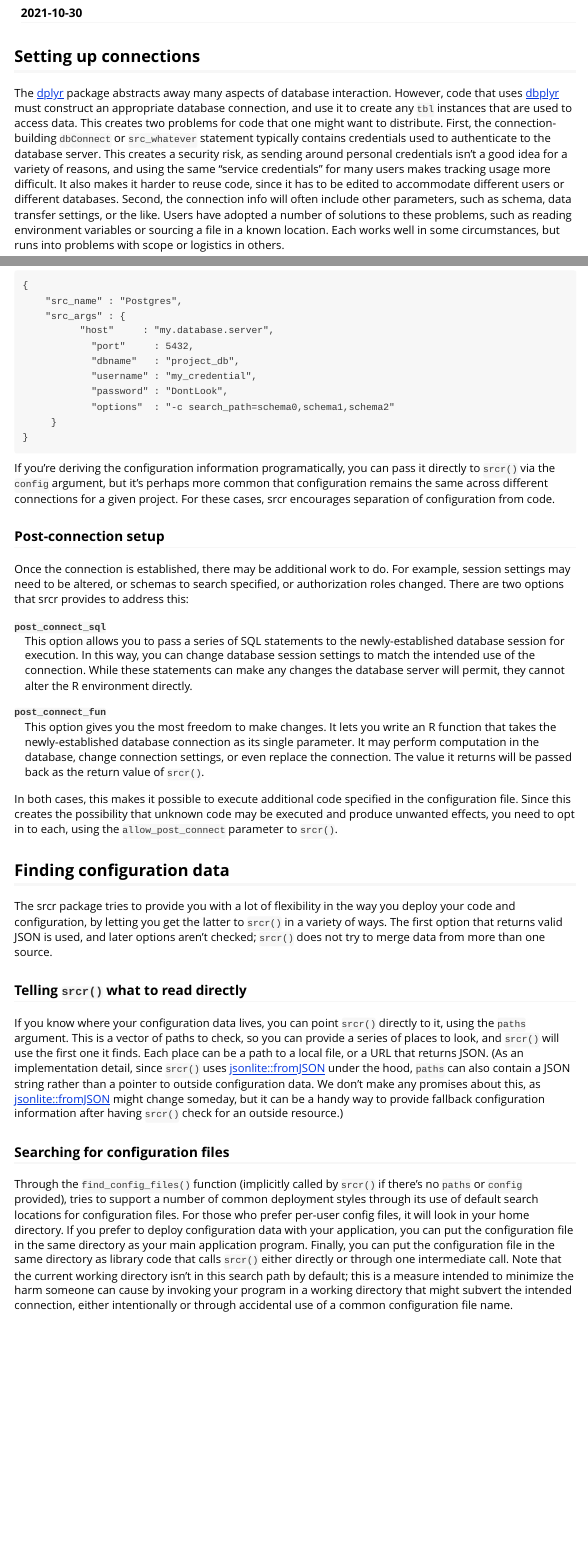
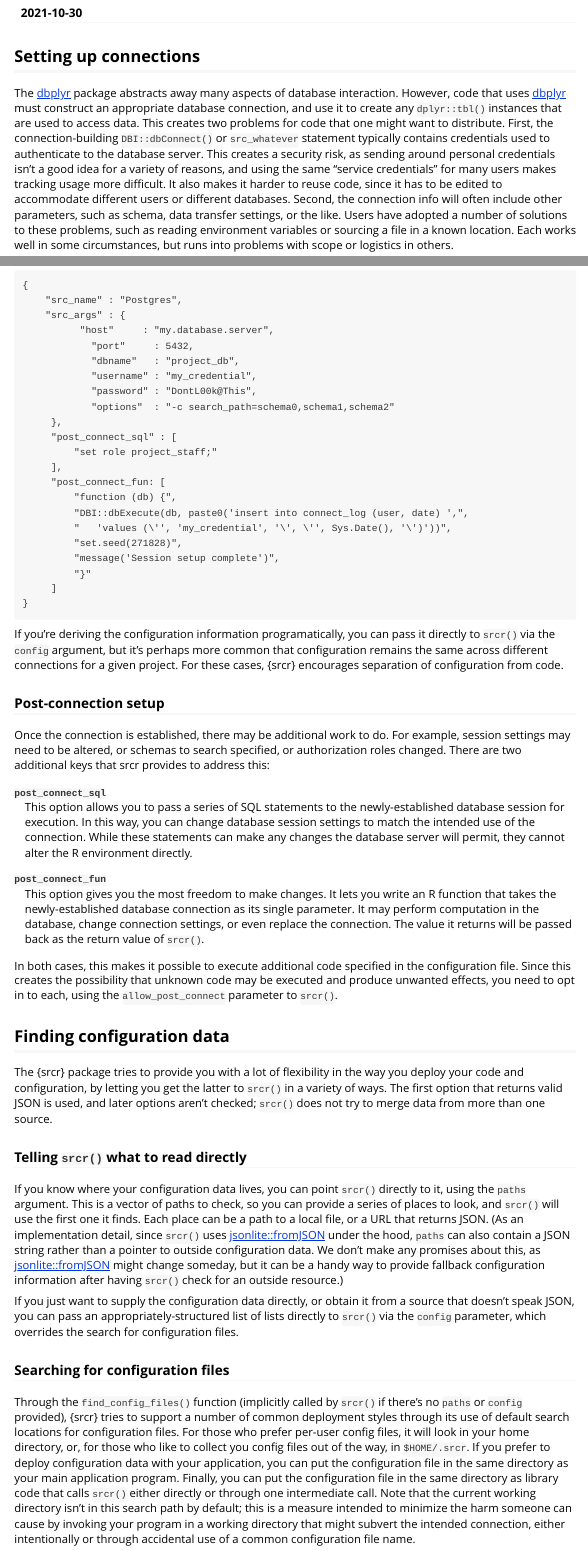
Before and after one commit to baileych/srcr, an R Markdown document (vignettes/Managing_data_sources.Rmd): the page in a window 1100 px wide, from 110 px down, and a second part further down, joined at a grey line. Rendered offline with R 4.5, knitr and Pandoc, with nearby package versions.

Commit message:
Spruce up vignette content

````diff
--- a/vignettes/Managing_data_sources.Rmd
+++ b/vignettes/Managing_data_sources.Rmd
@@ -11,5 +11,5 @@ vignette: >
 
 ## Setting up connections
 
-The [dplyr](https://cran.r-project.org/package=dplyr) package abstracts away many aspects of database interaction.  However, code that uses [dbplyr](https://cran.r-project.org/package=dbplyr) must construct an appropriate database connection, and use it to create any `tbl` instances that are used to access data.  This creates two problems for code that one might want to distribute.  First, the connection-building `dbConnect` or `src_whatever` statement typically contains credentials used to authenticate to the database server.  This creates a security risk, as sending around personal credentials isn't a good idea for a variety of reasons, and using the same "service credentials" for many users makes tracking usage more difficult.  It also makes it harder to reuse code, since it has to be edited to accommodate different users or different databases. Second, the connection info will often include other parameters, such as schema, data transfer settings, or the like.  Users have adopted a number of solutions to these problems, such as reading environment variables or sourcing a file in a known location.  Each works well in some circumstances, but runs into problems with scope or logistics in others.
+The [dbplyr](https://cran.r-project.org/package=dbplyr) package abstracts away many aspects of database interaction.  However, code that uses [dbplyr](https://cran.r-project.org/package=dbplyr) must construct an appropriate database connection, and use it to create any `dplyr::tbl()` instances that are used to access data.  This creates two problems for code that one might want to distribute.  First, the connection-building `DBI::dbConnect()` or `src_whatever` statement typically contains credentials used to authenticate to the database server.  This creates a security risk, as sending around personal credentials isn't a good idea for a variety of reasons, and using the same "service credentials" for many users makes tracking usage more difficult.  It also makes it harder to reuse code, since it has to be edited to accommodate different users or different databases. Second, the connection info will often include other parameters, such as schema, data transfer settings, or the like.  Users have adopted a number of solutions to these problems, such as reading environment variables or sourcing a file in a known location.  Each works well in some circumstances, but runs into problems with scope or logistics in others.
 
@@ -38,17 +37,28 @@ Here's a typical example:
 		    "port"     : 5432,
 		    "dbname"   : "project_db",
 		    "username" : "my_credential",
-		    "password" : "DontLook",
+		    "password" : "DontL00k@This",
 		    "options"  : "-c search_path=schema0,schema1,schema2"
-     }
+     },
+     "post_connect_sql" : [
+         "set role project_staff;"
+     ],
+     "post_connect_fun: [
+         "function (db) {",
+         "DBI::dbExecute(db, paste0('insert into connect_log (user, date) ',",
+         "   'values (\'', 'my_credential', '\', \'', Sys.Date(), '\')'))",
+         "set.seed(271828)",
+         "message('Session setup complete')",
+         "}"
+     ]
 }
 ```
 
-If you're deriving the configuration information programatically, you can pass it directly to `srcr()` via the `config` argument, but it's perhaps more common that configuration remains the same across different connections for a given project.  For these cases, srcr encourages separation of configuration from code.
+If you're deriving the configuration information programatically, you can pass it directly to `srcr()` via the `config` argument, but it's perhaps more common that configuration remains the same across different connections for a given project.  For these cases, {srcr} encourages separation of configuration from code.
 
 ### Post-connection setup
 
-Once the connection is established, there may be additional work to do.  For example, session settings may need to be altered, or schemas to search specified, or authorization roles changed.  There are two options that srcr provides to address this:
+Once the connection is established, there may be additional work to do.  For example, session settings may need to be altered, or schemas to search specified, or authorization roles changed.  There are two additional keys that srcr provides to address this:
 
 `post_connect_sql`
   : This option allows you to pass a series of SQL statements to the newly-established database session for execution.
@@ -66,15 +76,17 @@ In both cases, this makes it possible to execute additional code specified in th
 
 ## Finding configuration data
 
-The srcr package tries to provide you with a lot of flexibility in the way you deploy your code and configuration, by letting you get the latter to `srcr()` in a variety of ways.  The first option that returns valid JSON is used, and later options aren't checked; `srcr()` does not try to merge data from more than one source.
+The {srcr} package tries to provide you with a lot of flexibility in the way you deploy your code and configuration, by letting you get the latter to `srcr()` in a variety of ways.  The first option that returns valid JSON is used, and later options aren't checked; `srcr()` does not try to merge data from more than one source.
 
 ### Telling `srcr()` what to read directly
 
 If you know where your configuration data lives, you can point `srcr()` directly to it, using the `paths` argument.  This is a vector of paths to check, so you can provide a series of places to look, and `srcr()` will use the first one it finds.  Each place can be a path to a local file, or a URL that returns JSON.  (As an implementation detail, since `srcr()` uses [jsonlite::fromJSON](https://cran.r-project.org/package=jsonlite) under the hood, `paths` can also contain a JSON string rather than a pointer to outside configuration data.  We don't make any promises about this, as [jsonlite::fromJSON](https://cran.r-project.org/package=jsonlite) might change someday, but it can be a handy way to provide fallback configuration information after having `srcr()` check for an outside resource.)
 
+If you just want to supply the configuration data directly, or obtain it from a source that doesn't speak JSON, you can pass an appropriately-structured list of lists directly to `srcr()` via the `config` parameter, which overrides the search for configuration files.
+
 ### Searching for configuration files
 
-Through the `find_config_files()` function (implicitly called by `srcr()` if there's no `paths` or `config` provided), \pkg{srcr} tries to support a number of common deployment styles through its use of default search locations for configuration files.  For those who prefer per-user config files, it will look in your home directory.  If you prefer to deploy configuration data with your application, you can put the configuration file in the same directory as your main application program.  Finally, you can put the configuration file in the same directory as library code that calls `srcr()` either directly or through one intermediate call.  Note that the current working directory isn't in this search path by default; this is a measure intended to minimize the harm someone can cause by invoking your program in a working directory that might subvert the intended connection, either intentionally or through accidental use of a common configuration file name.
+Through the `find_config_files()` function (implicitly called by `srcr()` if there's no `paths` or `config` provided), {srcr} tries to support a number of common deployment styles through its use of default search locations for configuration files.  For those who prefer per-user config files, it will look in your home directory, or, for those who like to collect you config files out of the way, in `$HOME/.srcr`.  If you prefer to deploy configuration data with your application, you can put the configuration file in the same directory as your main application program.  Finally, you can put the configuration file in the same directory as library code that calls `srcr()` either directly or through one intermediate call.  Note that the current working directory isn't in this search path by default; this is a measure intended to minimize the harm someone can cause by invoking your program in a working directory that might subvert the intended connection, either intentionally or through accidental use of a common configuration file name.
 
 Similarly, `srcr()` will try by default to find files with the same basename as your application, or as the library file(s) making the call to `srcr()`.  Optionally, the file can have a "type" (i.e. suffix) of `.json` or `.conf`, or none at all.
 
````
Also changed, not shown: vignettes/Managing_data_sources.Rmd (9 more changed lines).
